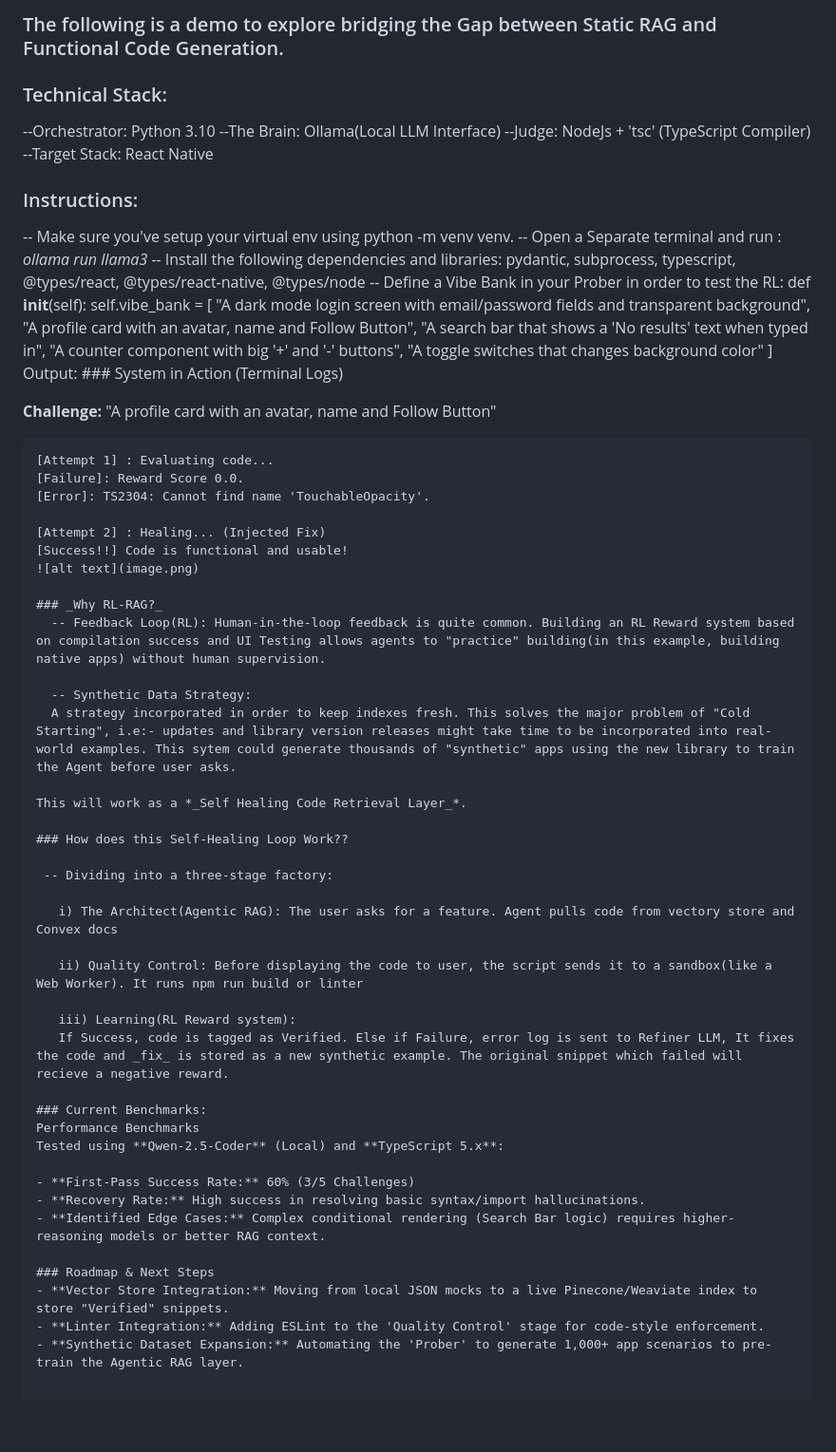
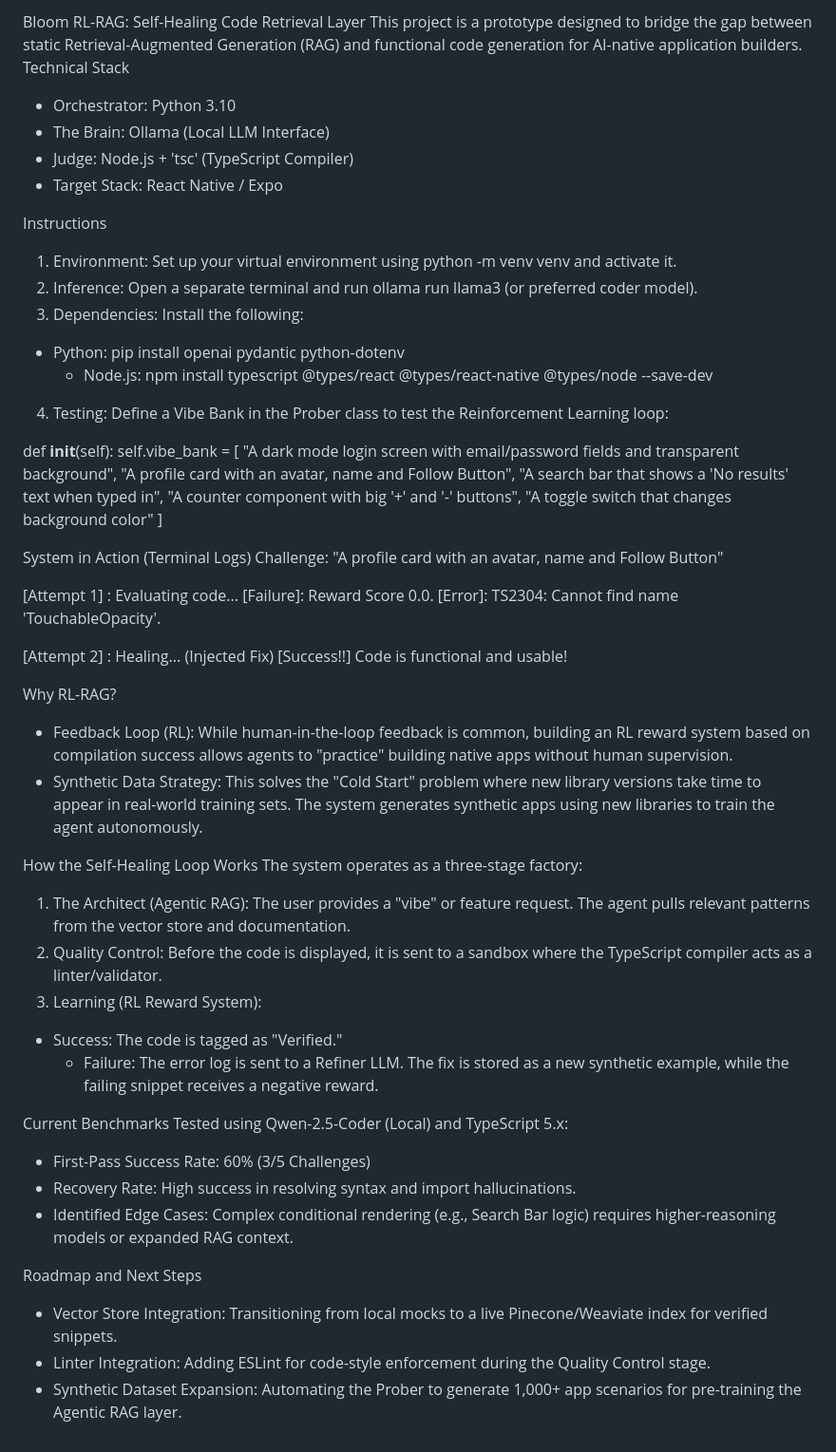
Before and after one commit to Sai-Ishaan/RL-RAG, a Markdown page: README.md, the part around the change. Shown at 95% size. Drawn GitHub-style; blank space fills up the shorter version.

````diff
--- a/README.md
+++ b/README.md
@@ -1,67 +1,64 @@
-### The following is a demo to explore bridging the Gap between Static RAG and Functional Code Generation.
+Bloom RL-RAG: Self-Healing Code Retrieval Layer
+This project is a prototype designed to bridge the gap between static Retrieval-Augmented Generation (RAG) and functional code generation for AI-native application builders.
+Technical Stack
 
-### Technical Stack:
-   --Orchestrator: Python 3.10
-   --The Brain: Ollama(Local LLM Interface)
-   --Judge: NodeJs + 'tsc' (TypeScript Compiler)
-   --Target Stack: React Native
+* Orchestrator: Python 3.10
+* The Brain: Ollama (Local LLM Interface)
+* Judge: Node.js + 'tsc' (TypeScript Compiler)
+* Target Stack: React Native / Expo
 
-### Instructions:
-  -- Make sure you've setup your virtual env using python -m venv venv.
-  -- Open a Separate terminal and run : *ollama run llama3*
-  -- Install the following dependencies and libraries:
-      pydantic, subprocess, typescript, @types/react, @types/react-native, @types/node
-  -- Define a Vibe Bank in your Prober in order to test the RL:
-  def __init__(self):
-        self.vibe_bank = [
-            "A dark mode login screen with email/password fields and transparent background",
-            "A profile card with an avatar, name and Follow Button",
-            "A search bar that shows a 'No results' text when typed in",
-            "A counter component with big '+' and '-' buttons",
-            "A toggle switches that changes background color"
-        ]
-    Output:
-    ### System in Action (Terminal Logs)
+Instructions
 
-**Challenge:** "A profile card with an avatar, name and Follow Button"
+   1. Environment: Set up your virtual environment using python -m venv venv and activate it.
+   2. Inference: Open a separate terminal and run ollama run llama3 (or preferred coder model).
+   3. Dependencies: Install the following:
+   * Python: pip install openai pydantic python-dotenv
+      * Node.js: npm install typescript @types/react @types/react-native @types/node --save-dev
+   4. Testing: Define a Vibe Bank in the Prober class to test the Reinforcement Learning loop:
 
-```text
+   def __init__(self):
+       self.vibe_bank = [
+           "A dark mode login screen with email/password fields and transparent background",
+           "A profile card with an avatar, name and Follow Button",
+           "A search bar that shows a 'No results' text when typed in",
+           "A counter component with big '+' and '-' buttons",
+           "A toggle switch that changes background color"
+       ]
+
+
+System in Action (Terminal Logs)
+Challenge: "A profile card with an avatar, name and Follow Button"
+
 [Attempt 1] : Evaluating code...
 [Failure]: Reward Score 0.0.
 [Error]: TS2304: Cannot find name 'TouchableOpacity'.
 
 [Attempt 2] : Healing... (Injected Fix)
 [Success!!] Code is functional and usable!
-![alt text](image.png)
 
-### _Why RL-RAG?_
-  -- Feedback Loop(RL): Human-in-the-loop feedback is quite common. Building an RL Reward system based on compilation success and UI Testing allows agents to "practice" building(in this example, building native apps) without human supervision.
+Why RL-RAG?
 
-  -- Synthetic Data Strategy:
-  A strategy incorporated in order to keep indexes fresh. This solves the major problem of "Cold Starting", i.e:- updates and library version releases might take time to be incorporated into real-world examples. This sytem could generate thousands of "synthetic" apps using the new library to train the Agent before user asks.
+* Feedback Loop (RL): While human-in-the-loop feedback is common, building an RL reward system based on compilation success allows agents to "practice" building native apps without human supervision.
+* Synthetic Data Strategy: This solves the "Cold Start" problem where new library versions take time to appear in real-world training sets. The system generates synthetic apps using new libraries to train the agent autonomously.
 
-This will work as a *_Self Healing Code Retrieval Layer_*.
+How the Self-Healing Loop Works
+The system operates as a three-stage factory:
 
-### How does this Self-Healing Loop Work??
+   1. The Architect (Agentic RAG): The user provides a "vibe" or feature request. The agent pulls relevant patterns from the vector store and documentation.
+   2. Quality Control: Before the code is displayed, it is sent to a sandbox where the TypeScript compiler acts as a linter/validator.
+   3. Learning (RL Reward System):
+   * Success: The code is tagged as "Verified."
+      * Failure: The error log is sent to a Refiner LLM. The fix is stored as a new synthetic example, while the failing snippet receives a negative reward.
 
- -- Dividing into a three-stage factory:
+Current Benchmarks
+Tested using Qwen-2.5-Coder (Local) and TypeScript 5.x:
 
-   i) The Architect(Agentic RAG): The user asks for a feature. Agent pulls code from vectory store and Convex docs
+* First-Pass Success Rate: 60% (3/5 Challenges)
+* Recovery Rate: High success in resolving syntax and import hallucinations.
+* Identified Edge Cases: Complex conditional rendering (e.g., Search Bar logic) requires higher-reasoning models or expanded RAG context.
 
-   ii) Quality Control: Before displaying the code to user, the script sends it to a sandbox(like a Web Worker). It runs npm run build or linter
+Roadmap and Next Steps
 
-   iii) Learning(RL Reward system):
-   If Success, code is tagged as Verified. Else if Failure, error log is sent to Refiner LLM, It fixes the code and _fix_ is stored as a new synthetic example. The original snippet which failed will recieve a negative reward.
-
-### Current Benchmarks:
-Performance Benchmarks
-Tested using **Qwen-2.5-Coder** (Local) and **TypeScript 5.x**:
-
-- **First-Pass Success Rate:** 60% (3/5 Challenges)
-- **Recovery Rate:** High success in resolving basic syntax/import hallucinations.
-- **Identified Edge Cases:** Complex conditional rendering (Search Bar logic) requires higher-reasoning models or better RAG context.
-
-### Roadmap & Next Steps
-- **Vector Store Integration:** Moving from local JSON mocks to a live Pinecone/Weaviate index to store "Verified" snippets.
-- **Linter Integration:** Adding ESLint to the 'Quality Control' stage for code-style enforcement.
-- **Synthetic Dataset Expansion:** Automating the 'Prober' to generate 1,000+ app scenarios to pre-train the Agentic RAG layer.
+* Vector Store Integration: Transitioning from local mocks to a live Pinecone/Weaviate index for verified snippets.
+* Linter Integration: Adding ESLint for code-style enforcement during the Quality Control stage.
+* Synthetic Dataset Expansion: Automating the Prober to generate 1,000+ app scenarios for pre-training the Agentic RAG layer.
````
